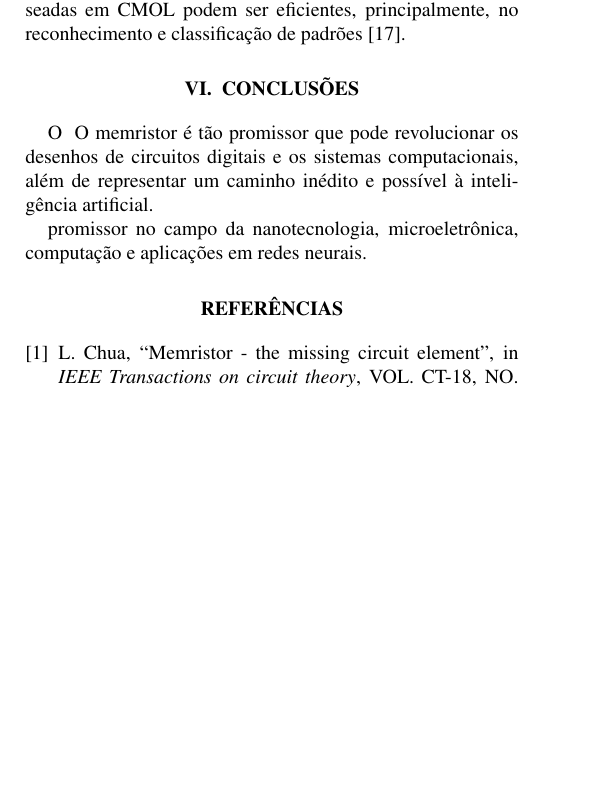
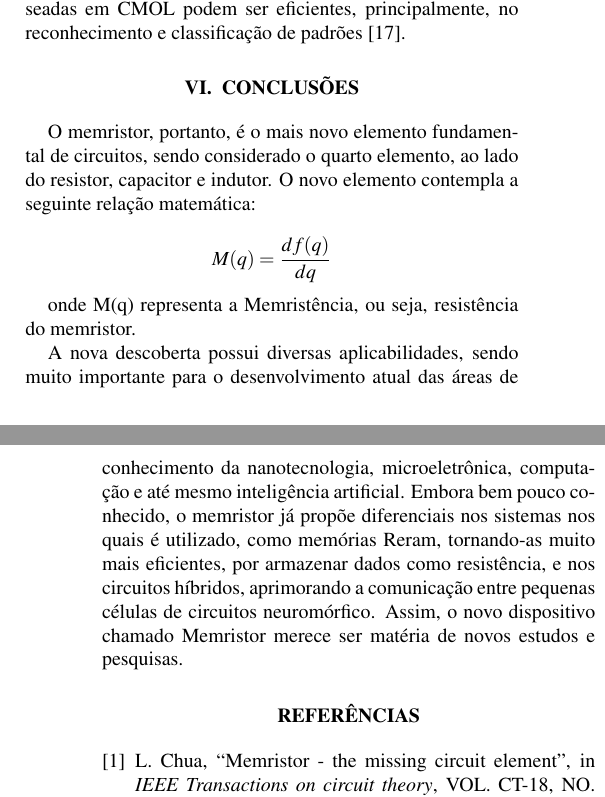
Before and after one commit to LeslyMontufar/memristor, a LaTeX document (artigo/artigo.tex): part of one column of page 5 of 6 before the commit and two parts of the columns of pages 5 and 6 of 6 after it, the two joined at a grey line, cut so that both start at the same text, the shorter picture padded with empty space. Compiled offline with pdfLaTeX.

Commit message:
Como o artigo foi enviado

```diff
--- a/artigo/artigo.tex
+++ b/artigo/artigo.tex
@@ -339,7 +339,7 @@ Conhecido como CMOL (Dispositivos  híbridos Cmos + MOLecular) . A combinação
 
 A tecnologia de circuitos híbridos é ajustada para fornecer maior conectividade entre pequenas células de circuito CMOS (escala de 100 portas) através de ligações “memristor de nanofios-nanofios”. Isso permite construir redes neuromórficas de larga escala com bom custo-benefício. Dispositivos memristivos são a base para as "sinapses", ou seja, comunicação entre as células. Consequentemente, redes neurais baseadas em CMOL podem ser eficientes, principalmente, no reconhecimento e classificação de padrões \cite{oito}.
 
-
+\begin{comment}
 \section{CONCLUSÕES}
 O \emph{}
 %% Enaltecer o memristor como em: mas não copiar
@@ -347,6 +347,21 @@ O memristor é tão promissor que pode revolucionar os desenhos de circuitos dig
 
 %% Próximos trabalhos: futuros e recentes estudos
 promissor no campo da nanotecnologia, microeletrônica, computação e aplicações em redes neurais.
+\end{comment}
+
+\section{CONCLUSÕES}
+%O \emph{memristor}
+%% Enaltecer o memristor como em: mas não copiar
+O memristor, portanto, é o mais novo elemento fundamental de circuitos, sendo considerado o quarto elemento, ao lado do resistor, capacitor e indutor. O novo elemento contempla a seguinte relação matemática:
+
+\begin{equation*}
+M(q) =\dfrac{df(q)}{dq}
+\end{equation*}
+
+onde M(q) representa a Memristência, ou seja, resistência do memristor.
+
+A nova descoberta possui diversas aplicabilidades, sendo muito importante para o desenvolvimento atual das áreas de conhecimento da nanotecnologia, microeletrônica, computação e até mesmo inteligência artificial. Embora bem pouco conhecido, o memristor já propõe diferenciais nos sistemas nos quais é utilizado, como memórias Reram, tornando-as muito mais eficientes, por armazenar dados como resistência, e nos circuitos híbridos, aprimorando a comunicação entre pequenas células de circuitos neuromórfico. Assim, o novo dispositivo chamado  Memristor merece ser matéria de novos estudos e pesquisas.
+
 %==================================
 % REFERÊNCIAS
 %==================================
```
Also changed, not shown: artigo/artigo.pdf, 1 other file.
